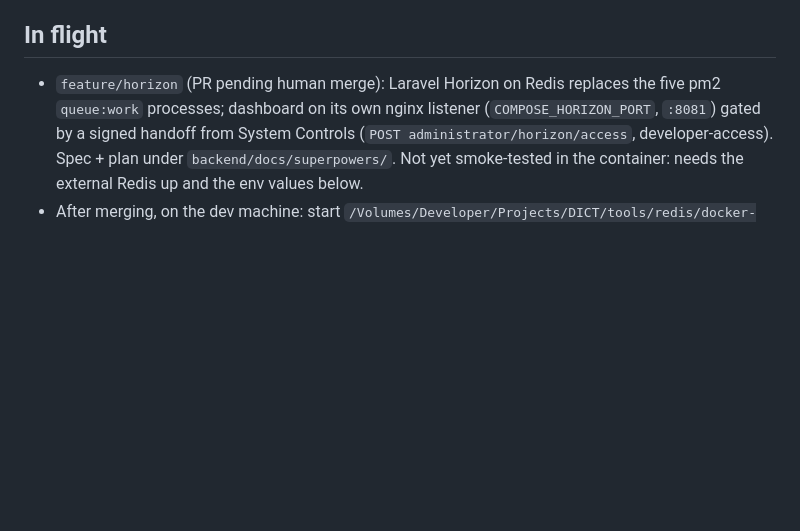
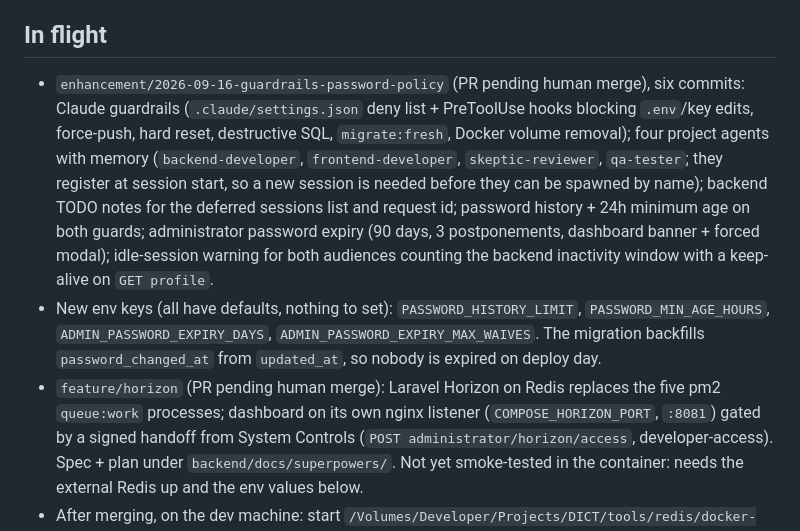
Before and after one commit to msforbes09/template-2026, a Markdown page: .claude/sessions/2026-09-16.md, the part around the change. GitHub-like rendering; blank space fills up the shorter version.

Commit message:
Record the guardrails and password-policy branch in today's session notes

```diff
--- a/.claude/sessions/2026-09-16.md
+++ b/.claude/sessions/2026-09-16.md
@@ -15,6 +15,20 @@
   go backend-first then frontend on the same branch and PR. No handoff documents.
 
 ## In flight
+- `enhancement/2026-09-16-guardrails-password-policy` (PR pending human merge), six
+  commits: Claude guardrails (`.claude/settings.json` deny list + PreToolUse hooks
+  blocking `.env`/key edits, force-push, hard reset, destructive SQL, `migrate:fresh`,
+  Docker volume removal); four project agents with memory (`backend-developer`,
+  `frontend-developer`, `skeptic-reviewer`, `qa-tester`; they register at session
+  start, so a new session is needed before they can be spawned by name); backend TODO
+  notes for the deferred sessions list and request id; password history + 24h minimum
+  age on both guards; administrator password expiry (90 days, 3 postponements, dashboard
+  banner + forced modal); idle-session warning for both audiences counting the backend
+  inactivity window with a keep-alive on `GET profile`.
+- New env keys (all have defaults, nothing to set): `PASSWORD_HISTORY_LIMIT`,
+  `PASSWORD_MIN_AGE_HOURS`, `ADMIN_PASSWORD_EXPIRY_DAYS`, `ADMIN_PASSWORD_EXPIRY_MAX_WAIVES`.
+  The migration backfills `password_changed_at` from `updated_at`, so nobody is expired
+  on deploy day.
 - `feature/horizon` (PR pending human merge): Laravel Horizon on Redis replaces the
   five pm2 `queue:work` processes; dashboard on its own nginx listener
   (`COMPOSE_HORIZON_PORT`, `:8081`) gated by a signed handoff from System Controls
```
